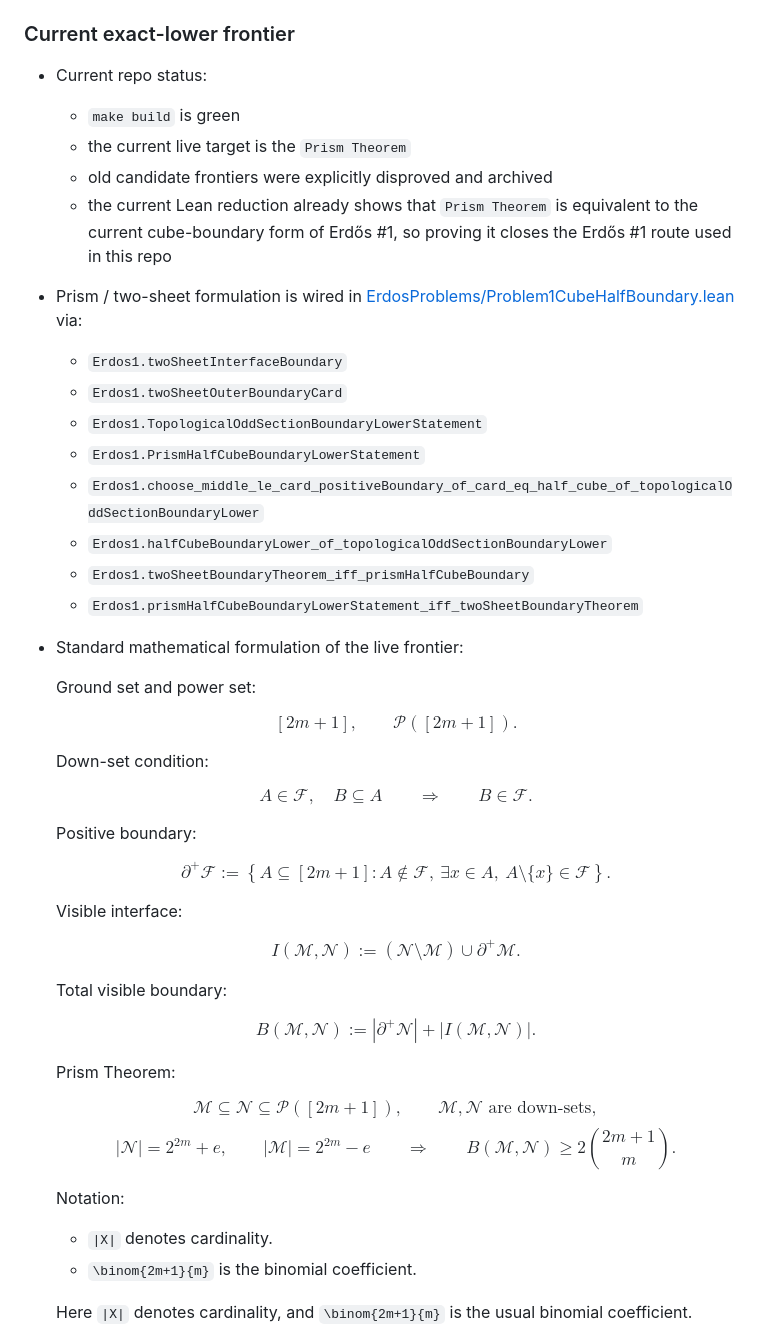
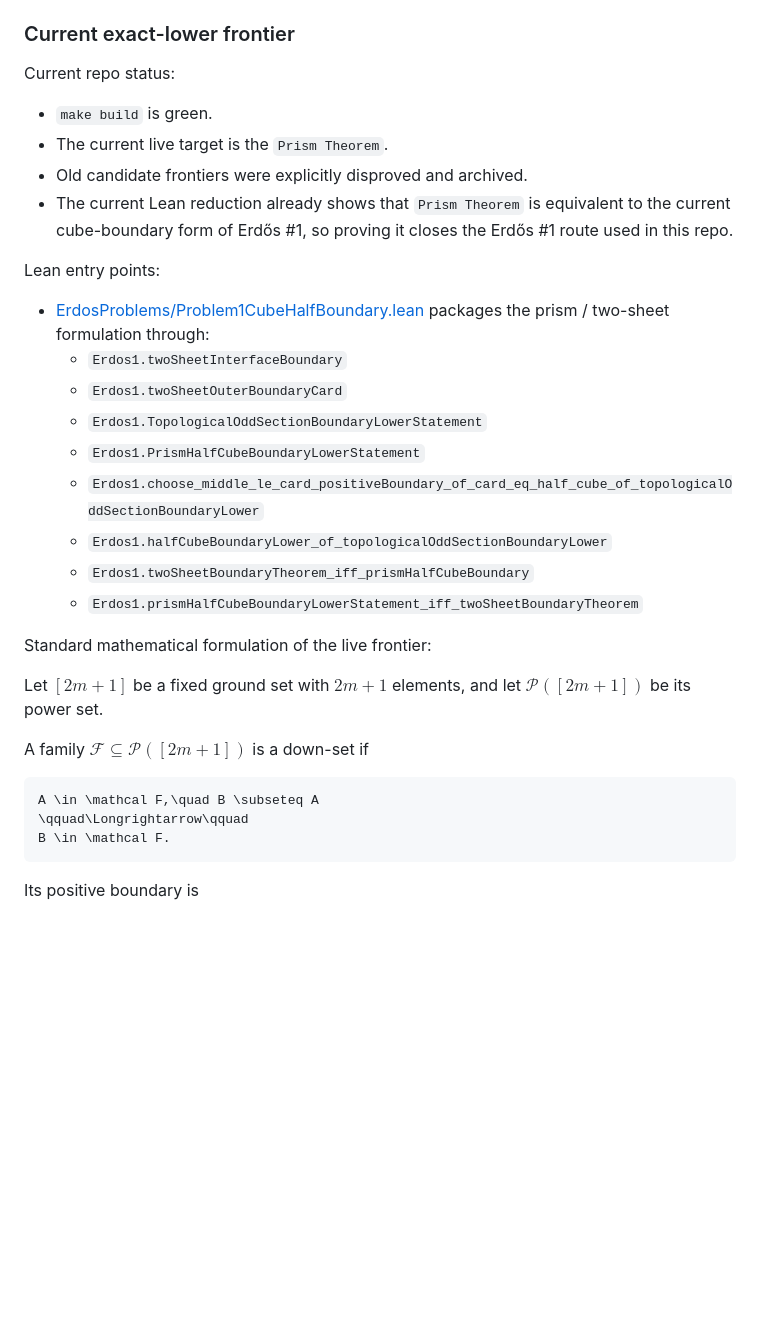
Before and after one commit to kirill-kondrashov/lean-misc, a Markdown page: README.md, the part around one of its changes. Drawn GitHub-style; blank space fills up the shorter version.

Commit message:
Normalize README Erdos 1 math rendering

````diff
--- a/README.md
+++ b/README.md
@@ -213,16 +213,18 @@ In particular, the bridge module makes the following map explicit:
 
 ### Current exact-lower frontier
 
-- Current repo status:
-  - `make build` is green
-  - the current live target is the `Prism Theorem`
-  - old candidate frontiers were explicitly disproved and archived
-  - the current Lean reduction already shows that `Prism Theorem` is equivalent to the current
-    cube-boundary form of Erdős #1, so proving it closes the Erdős #1 route used in this repo
+Current repo status:
 
-- Prism / two-sheet formulation is wired in
-  [ErdosProblems/Problem1CubeHalfBoundary.lean](./ErdosProblems/Problem1CubeHalfBoundary.lean)
-  via:
+- `make build` is green.
+- The current live target is the `Prism Theorem`.
+- Old candidate frontiers were explicitly disproved and archived.
+- The current Lean reduction already shows that `Prism Theorem` is equivalent to the current
+  cube-boundary form of Erdős #1, so proving it closes the Erdős #1 route used in this repo.
+
+Lean entry points:
+
+- [ErdosProblems/Problem1CubeHalfBoundary.lean](./ErdosProblems/Problem1CubeHalfBoundary.lean)
+  packages the prism / two-sheet formulation through:
   - `Erdos1.twoSheetInterfaceBoundary`
   - `Erdos1.twoSheetOuterBoundaryCard`
   - `Erdos1.TopologicalOddSectionBoundaryLowerStatement`
@@ -232,67 +234,18 @@ In particular, the bridge module makes the following map explicit:
   - `Erdos1.twoSheetBoundaryTheorem_iff_prismHalfCubeBoundary`
   - `Erdos1.prismHalfCubeBoundaryLowerStatement_iff_twoSheetBoundaryTheorem`
 
-- Standard mathematical formulation of the live frontier:
+Standard mathematical formulation of the live frontier:
 
-  Ground set and power set:
+Let $[2m+1]$ be a fixed ground set with $2m+1$ elements, and let $\mathcal P([2m+1])$ be its
+power set.
 
-  $$
-  [2m+1],
-  \qquad
-  \mathcal P([2m+1]).
-  $$
+A family $\mathcal F \subseteq \mathcal P([2m+1])$ is a down-set if
 
-  Down-set condition:
+```math
+A \in \mathcal F,\quad B \subseteq A
+\qquad\Longrightarrow\qquad
+B \in \mathcal F.
+```
 
-  $$
-  A \in \mathcal F,\quad B \subseteq A
-  \qquad\Longrightarrow\qquad
-  B \in \mathcal F.
-  $$
+Its positive boundary is
 
-  Positive boundary:
-
-  $$
-  \partial^+\mathcal F
-  :=
-  \left\{ A \subseteq [2m+1] :
-  A \notin \mathcal F,\ \exists x \in A,\ A \setminus \{x\} \in \mathcal F \right\}.
-  $$
-
-  Visible interface:
-
-  $$
-  I(\mathcal M,\mathcal N)
-  :=
-  (\mathcal N \setminus \mathcal M)\cup \partial^+\mathcal M.
-  $$
-
-  Total visible boundary:
-
-  $$
-  B(\mathcal M,\mathcal N)
-  :=
-  |\partial^+\mathcal N| + |I(\mathcal M,\mathcal N)|.
-  $$
-
-  Prism Theorem:
-
-  $$
-  \mathcal M \subseteq \mathcal N \subseteq \mathcal P([2m+1]),
-  \qquad
-  \mathcal M,\mathcal N \text{ are down-sets},
-  $$
-  $$
-  |\mathcal N| = 2^{2m}+e,
-  \qquad
-  |\mathcal M| = 2^{2m}-e
-  \qquad\Longrightarrow\qquad
-  B(\mathcal M,\mathcal N) \ge 2\binom{2m+1}{m}.
-  $$
-
-  Notation:
-  - `|X|` denotes cardinality.
-  - `\binom{2m+1}{m}` is the binomial coefficient.
-
-  Here `|X|` denotes cardinality, and `\binom{2m+1}{m}` is the usual binomial coefficient.
-
````
Also changed, not shown: other parts of README.md (+120 -97 lines).
